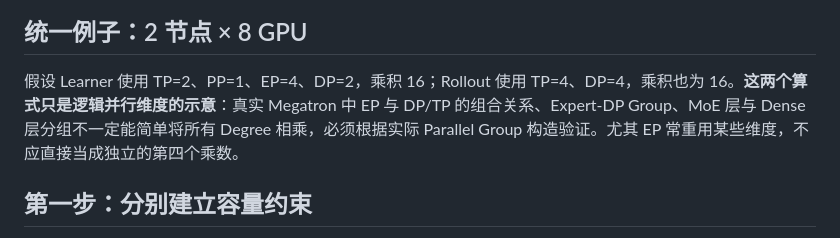
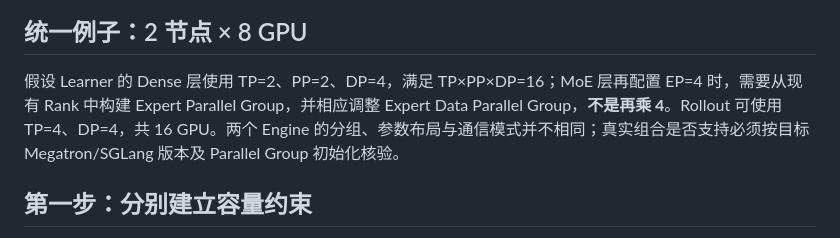
Before and after one commit to Kairosxy/rl-infra-100days-site, a Markdown page: knowledge/topics/rl-parallel-planning.md, the part around the change. Drawn GitHub-style.

Commit message:
docs(parallel): clarify EP reuses rank dimensions in RL example

```diff
--- a/knowledge/topics/rl-parallel-planning.md
+++ b/knowledge/topics/rl-parallel-planning.md
@@ -16,7 +16,7 @@ flowchart LR
 
 ## 统一例子：2 节点 × 8 GPU
 
-假设 Learner 使用 TP=2、PP=1、EP=4、DP=2，乘积 16；Rollout 使用 TP=4、DP=4，乘积也为 16。**这两个算式只是逻辑并行维度的示意**：真实 Megatron 中 EP 与 DP/TP 的组合关系、Expert-DP Group、MoE 层与 Dense 层分组不一定能简单将所有 Degree 相乘，必须根据实际 Parallel Group 构造验证。尤其 EP 常重用某些维度，不应直接当成独立的第四个乘数。
+假设 Learner 的 Dense 层使用 TP=2、PP=2、DP=4，满足 TP×PP×DP=16；MoE 层再配置 EP=4 时，需要从现有 Rank 中构建 Expert Parallel Group，并相应调整 Expert Data Parallel Group，**不是再乘 4**。Rollout 可使用 TP=4、DP=4，共 16 GPU。两个 Engine 的分组、参数布局与通信模式并不相同；真实组合是否支持必须按目标 Megatron/SGLang 版本及 Parallel Group 初始化核验。
 
 ## 第一步：分别建立容量约束
 
```
